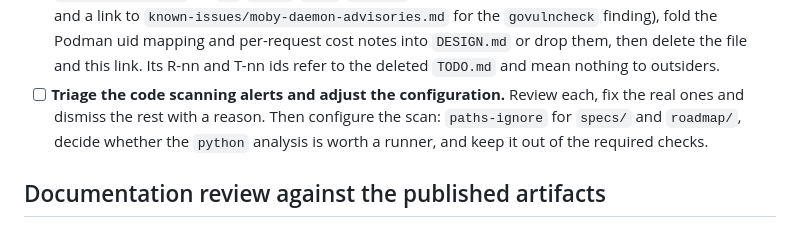
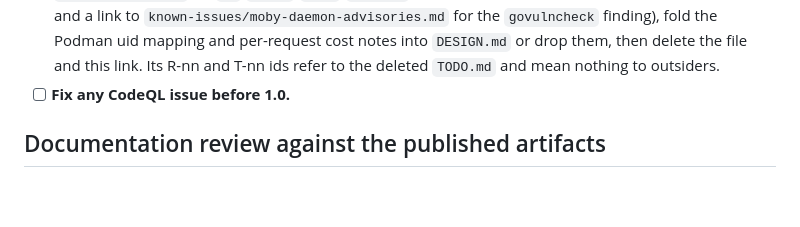
Before and after one commit to egzo-ai/egzo, a Markdown page: roadmap/initial-release.md, the part around the change. Rendered like a GitHub page; blank space fills up the shorter version.

Commit message:
Roadmap: a user can talk to other agents, and CodeQL is fixed before 1.0
Co-Authored-By: Claude Opus 5.5 <noreply@anthropic.com>
Claude-Session: https://claude.ai/code/session_01Lb8tNSDEarnviXTeU3qV99

```diff
--- a/roadmap/initial-release.md
+++ b/roadmap/initial-release.md
@@ -49,8 +49,7 @@ The specs must pass in CI on every supported platform before 1.0.0 ([ci-test-mat
       `known-issues/moby-daemon-advisories.md` for the `govulncheck` finding), fold the Podman uid mapping and per-request cost
       notes into `DESIGN.md` or drop them, then delete the file and this link. Its R-nn and T-nn ids refer to the deleted
       `TODO.md` and mean nothing to outsiders.
-- [ ] **Triage the code scanning alerts and adjust the configuration.** Review each, fix the real ones and dismiss the rest with a reason. Then configure the scan:
-      `paths-ignore` for `specs/` and `roadmap/`, decide whether the `python` analysis is worth a runner, and keep it out of the required checks.
+- [ ] **Fix any CodeQL issue before 1.0.**
 
 ## Documentation review against the published artifacts
 
```
Also changed, not shown: roadmap/hub.md (+1 -1 lines), roadmap/messaging-adapters.md (+5 -5 lines).
